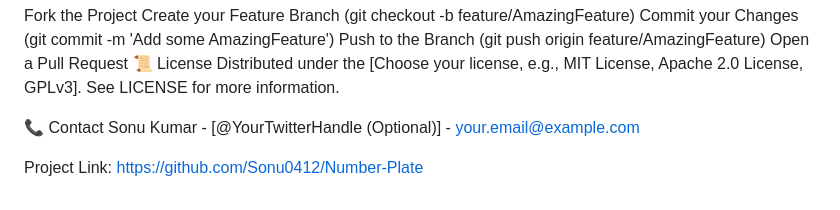
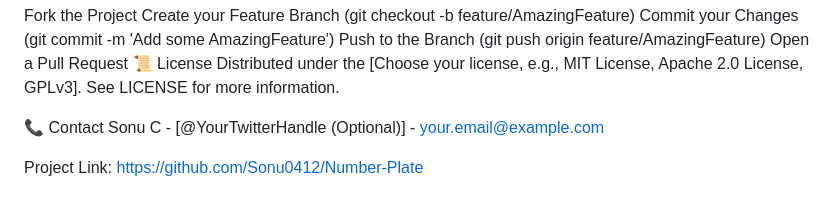
Before and after one commit to Sonu0412/Number-Plate, a Markdown page: README.md, the part around the change. Rendered like a GitHub page.

```diff
--- a/README.md
+++ b/README.md
@@ -65,6 +65,6 @@ Open a Pull Request
 Distributed under the [Choose your license, e.g., MIT License, Apache 2.0 License, GPLv3]. See LICENSE for more information.
 
 📞 Contact
-Sonu Kumar - [@YourTwitterHandle (Optional)] - your.email@example.com
+Sonu C - [@YourTwitterHandle (Optional)] - your.email@example.com
 
 Project Link: https://github.com/Sonu0412/Number-Plate
```
